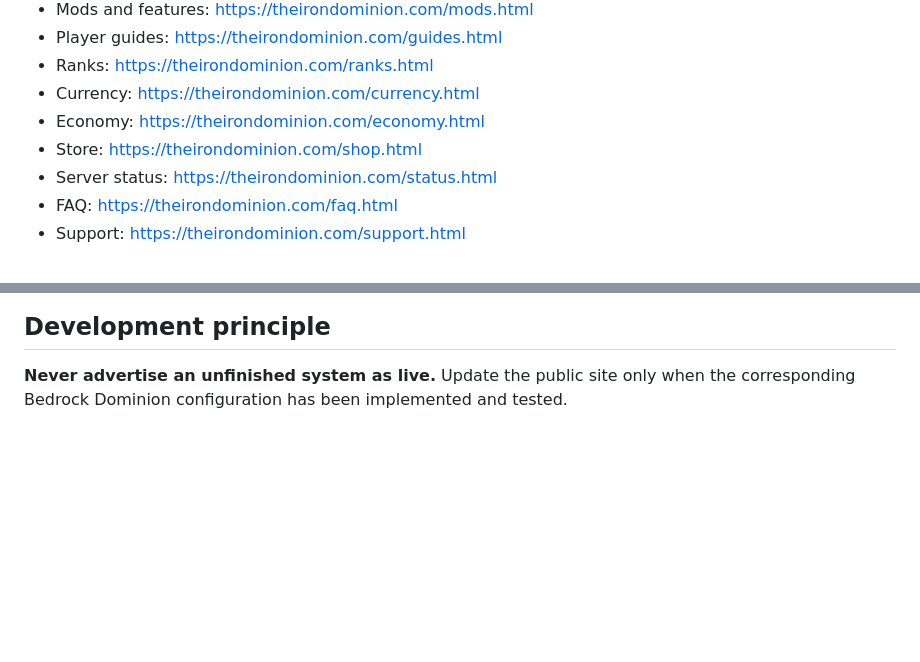
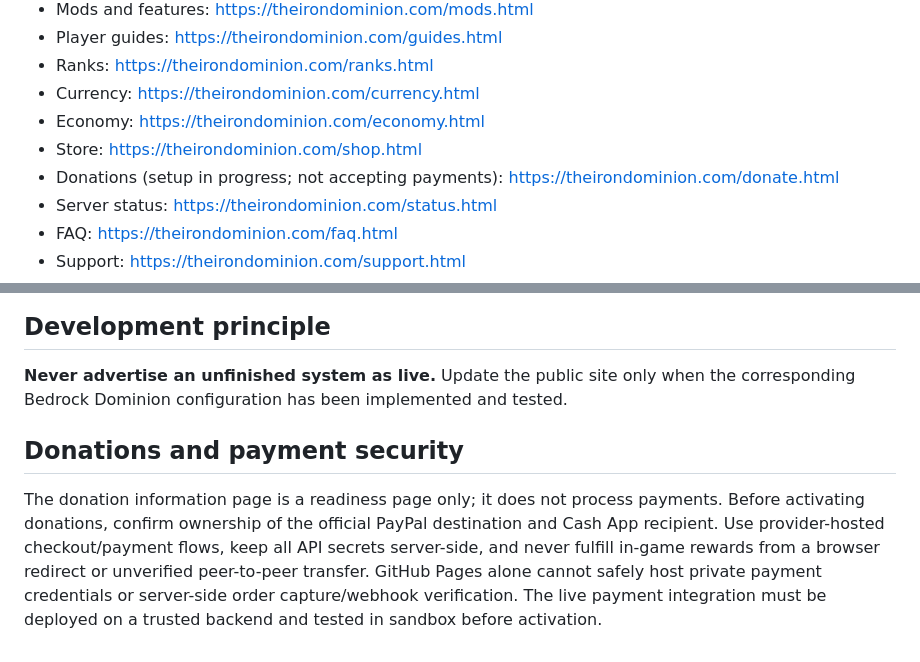
Before and after one commit to biohazards1108-lab/The-iron-dominion-, a Markdown page: README.md, 2 parts joined by grey strips. GitHub-like rendering; blank space fills up the shorter version.

Commit message:
Prepare secure donation flow and link official page

```diff
--- a/README.md
+++ b/README.md
@@ -12,6 +12,7 @@ The public website and planning repository for **Iron Dominion** and its upcomin
 - Currency: https://theirondominion.com/currency.html
 - Economy: https://theirondominion.com/economy.html
 - Store: https://theirondominion.com/shop.html
+- Donations (setup in progress; not accepting payments): https://theirondominion.com/donate.html
 - Server status: https://theirondominion.com/status.html
 - FAQ: https://theirondominion.com/faq.html
 - Support: https://theirondominion.com/support.html
@@ -80,3 +81,7 @@ They are retained as legacy reference code only. Before any of those systems are
 ## Development principle
 
 **Never advertise an unfinished system as live.** Update the public site only when the corresponding Bedrock Dominion configuration has been implemented and tested.
+
+## Donations and payment security
+
+The donation information page is a readiness page only; it does not process payments. Before activating donations, confirm ownership of the official PayPal destination and Cash App recipient. Use provider-hosted checkout/payment flows, keep all API secrets server-side, and never fulfill in-game rewards from a browser redirect or unverified peer-to-peer transfer. GitHub Pages alone cannot safely host private payment credentials or server-side order capture/webhook verification. The live payment integration must be deployed on a trusted backend and tested in sandbox before activation.
```
